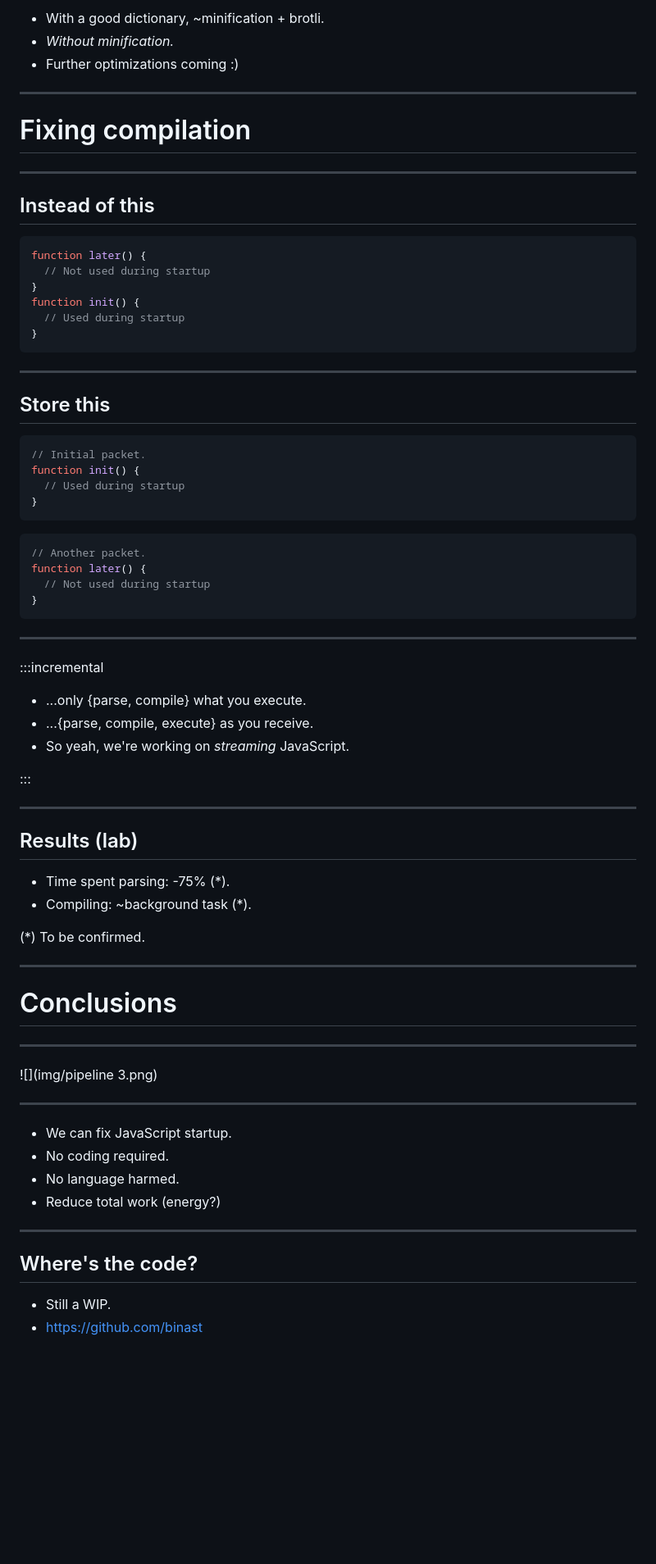
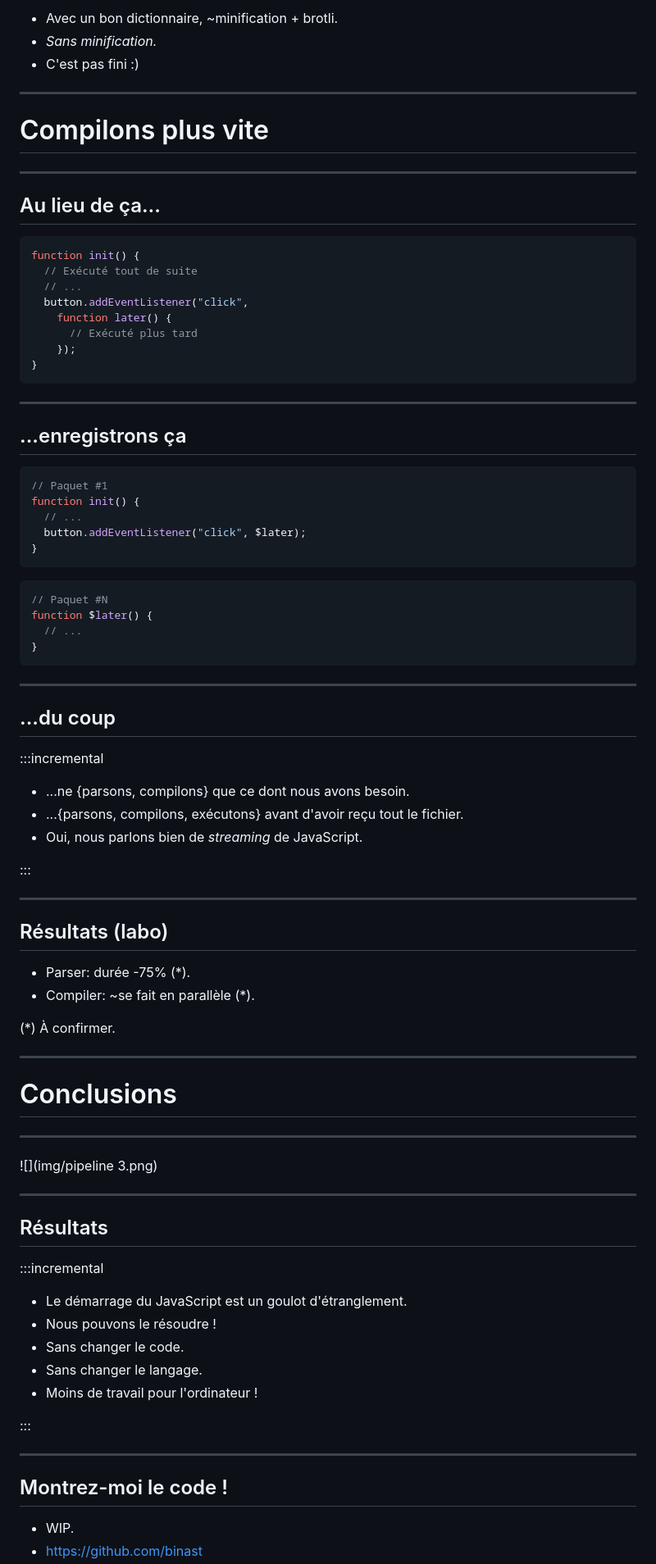
Before and after one commit to Yoric/Numendo-2019, a Markdown page: talk.md, the part around the change printed below. Shown: that part at 82% size. Rendered like a GitHub page; blank space fills up the shorter version.

Commit message:
Initial commit

````diff
--- a/talk.md
+++ b/talk.md
@@ -186,61 +189,66 @@ if (Constants.DEBUG) {
 
-- With a good dictionary, ~minification + brotli.
-- *Without minification.*
-- Further optimizations coming :)
+- Avec un bon dictionnaire, ~minification + brotli.
+- *Sans minification.*
+- C'est pas fini :)
 
 ---
 
-# Fixing compilation
+# Compilons plus vite
 
 ---
 
-## Instead of this
+## Au lieu de ça...
 
 ```js
-function later() {
-  // Not used during startup
-}
 function init() {
-  // Used during startup
+  // Exécuté tout de suite
+  // ...
+  button.addEventListener("click",
+    function later() {
+      // Exécuté plus tard
+    });
 }
 ```
 
 ---
 
-## Store this
+## ...enregistrons ça
 
 ```js
-// Initial packet.
+// Paquet #1
 function init() {
-  // Used during startup
+  // ...
+  button.addEventListener("click", $later);
 }
 ```
 
 ```js
-// Another packet.
-function later() {
-  // Not used during startup
+// Paquet #N
+function $later() {
+  // ...
 }
 ```
 
 ---
 
+## ...du coup
+
 :::incremental
 
-- ...only {parse, compile} what you execute.
-- ...{parse, compile, execute} as you receive.
-- So yeah, we're working on *streaming* JavaScript.
+- ...ne {parsons, compilons} que ce dont nous avons besoin.
+- ...{parsons, compilons, exécutons} avant d'avoir reçu tout le fichier.
+- Oui, nous parlons bien de *streaming* de JavaScript.
 
 :::
 
 ---
 
-## Results (lab)
+## Résultats (labo)
 
-- Time spent parsing: -75% (*).
-- Compiling: ~background task (*).
+- Parser: durée -75% (*).
+- Compiler: ~se fait en parallèle (*).
 
-(*) To be confirmed.
+(*) À confirmer.
 
 
 ---
@@ -253,14 +261,21 @@ function later() {
 
 ---
 
-- We can fix JavaScript startup.
-- No coding required.
-- No language harmed.
-- Reduce total work (energy?)
+## Résultats
+
+:::incremental
+
+- Le démarrage du JavaScript est un goulot d'étranglement.
+- Nous pouvons le résoudre !
+- Sans changer le code.
+- Sans changer le langage.
+- Moins de travail pour l'ordinateur !
+
+:::
 
 ---
 
-## Where's the code?
+## Montrez-moi le code !
 
-- Still a WIP.
+- WIP.
 - https://github.com/binast
````
Also changed, not shown: other parts of talk.md (+60 -55 lines), img/slow.png (added), 1 other file.
